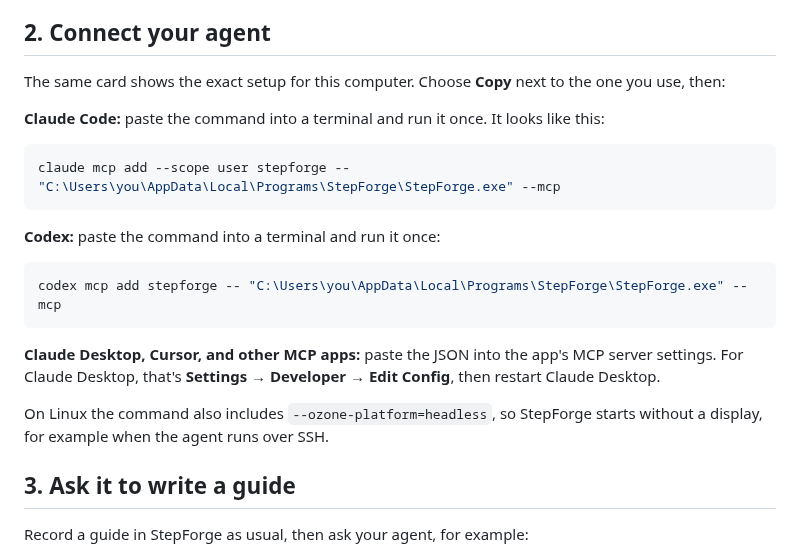
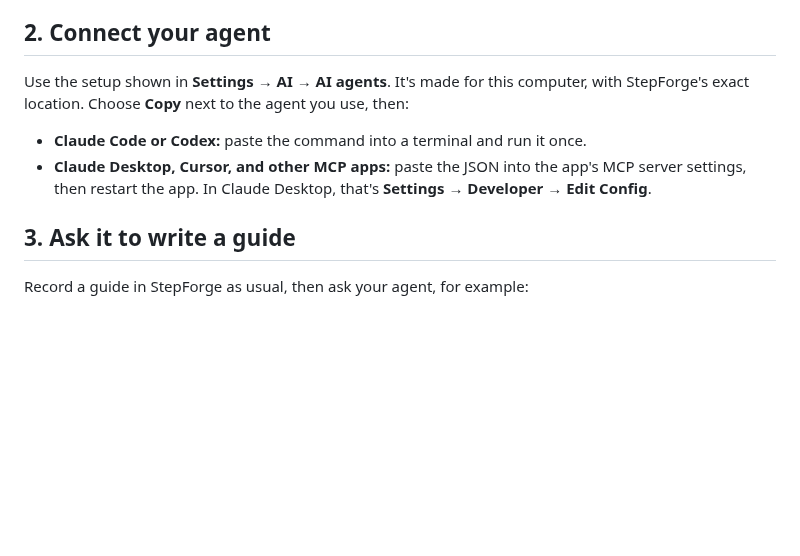
Before and after one commit to Twest2/StepForge, a Markdown page: docs/AI_AGENTS.md, the part around the change. GitHub-like rendering; blank space fills up the shorter version.

Commit message:
Point the agent setup docs at the commands in Settings
The setup in Settings → AI → AI agents already holds the exact command
for this computer, so the guide no longer repeats example commands that
only match a default Windows install.

````diff
--- a/docs/AI_AGENTS.md
+++ b/docs/AI_AGENTS.md
@@ -41,28 +41,14 @@ Turn it off to share step text only.
 
 ## 2. Connect your agent
 
-The same card shows the exact setup for this computer. Choose **Copy** next to
-the one you use, then:
+Use the setup shown in **Settings → AI → AI agents**. It's made for this
+computer, with StepForge's exact location. Choose **Copy** next to the agent
+you use, then:
 
-**Claude Code:** paste the command into a terminal and run it once. It looks
-like this:
-
-```bash
-claude mcp add --scope user stepforge -- "C:\Users\you\AppData\Local\Programs\StepForge\StepForge.exe" --mcp
-```
-
-**Codex:** paste the command into a terminal and run it once:
-
-```bash
-codex mcp add stepforge -- "C:\Users\you\AppData\Local\Programs\StepForge\StepForge.exe" --mcp
-```
-
-**Claude Desktop, Cursor, and other MCP apps:** paste the JSON into the app's
-MCP server settings. For Claude Desktop, that's **Settings → Developer → Edit
-Config**, then restart Claude Desktop.
-
-On Linux the command also includes `--ozone-platform=headless`, so StepForge
-starts without a display, for example when the agent runs over SSH.
+- **Claude Code or Codex:** paste the command into a terminal and run it once.
+- **Claude Desktop, Cursor, and other MCP apps:** paste the JSON into the
+  app's MCP server settings, then restart the app. In Claude Desktop, that's
+  **Settings → Developer → Edit Config**.
 
 ## 3. Ask it to write a guide
 
````
